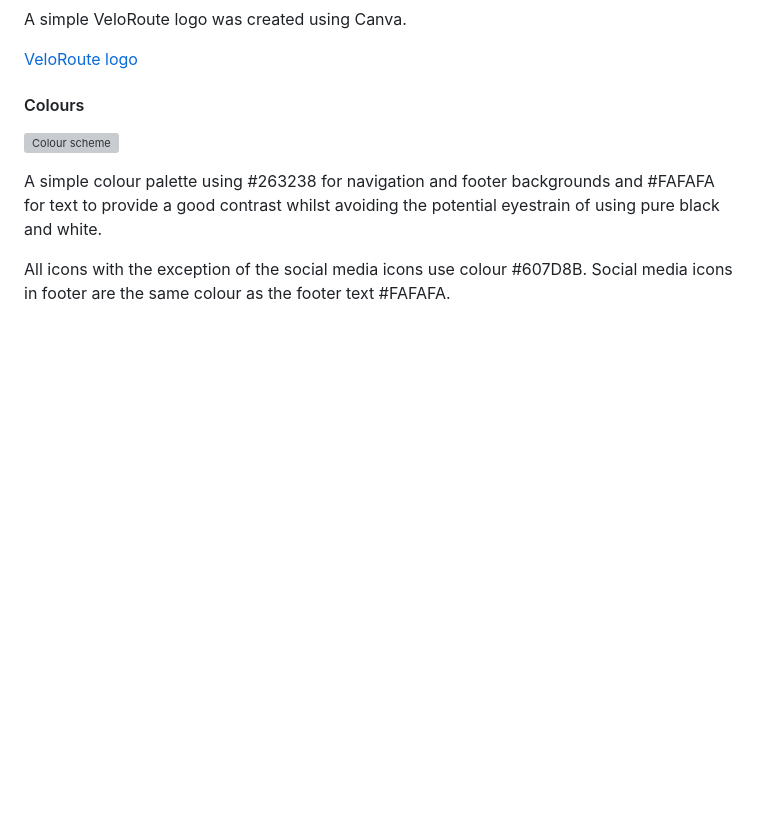
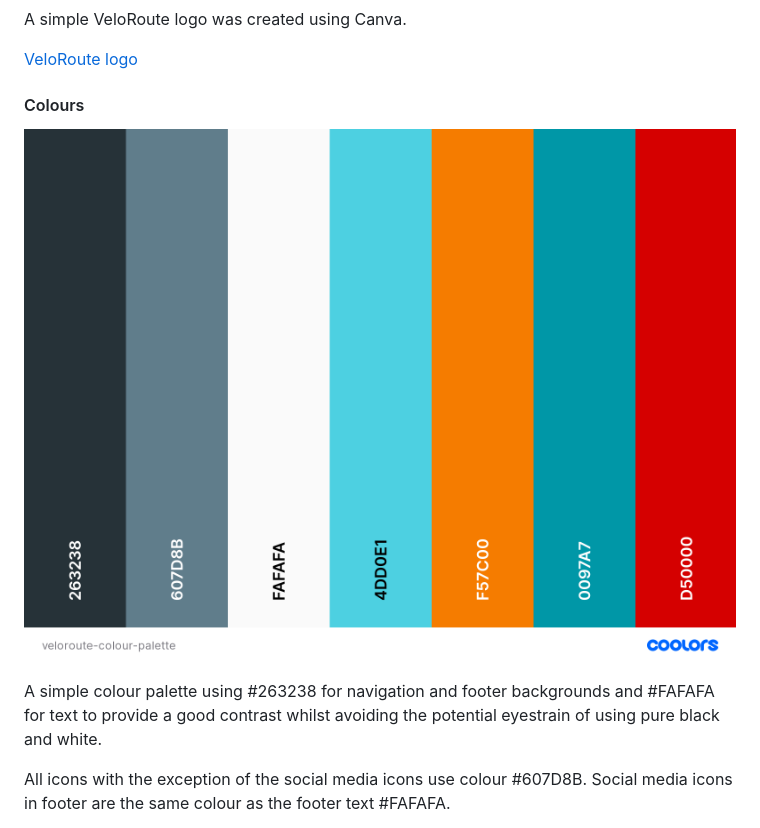
Before and after one commit to Matty-El/velo-route, a Markdown page: README.md, the part around the change. GitHub-like rendering; pictures changed too: design/veloroute-colour-palette.png (added); blank space fills up the shorter version; grey boxes are pictures that could not be loaded.

```diff
--- a/README.md
+++ b/README.md
@@ -117,7 +117,7 @@ A simple VeloRoute logo was created using Canva.
 
 #### Colours
 
-![Colour scheme](readme-files/veloroute-colour-palette.png)
+![Colour scheme](design/veloroute-colour-palette.png)
 
 A simple colour palette using #263238 for navigation and footer backgrounds and #FAFAFA for text to provide a good contrast whilst avoiding the potential eyestrain of using pure black and white.
 
```
Also changed, not shown: TESTING.md (+7 -7 lines), 1 other file.
